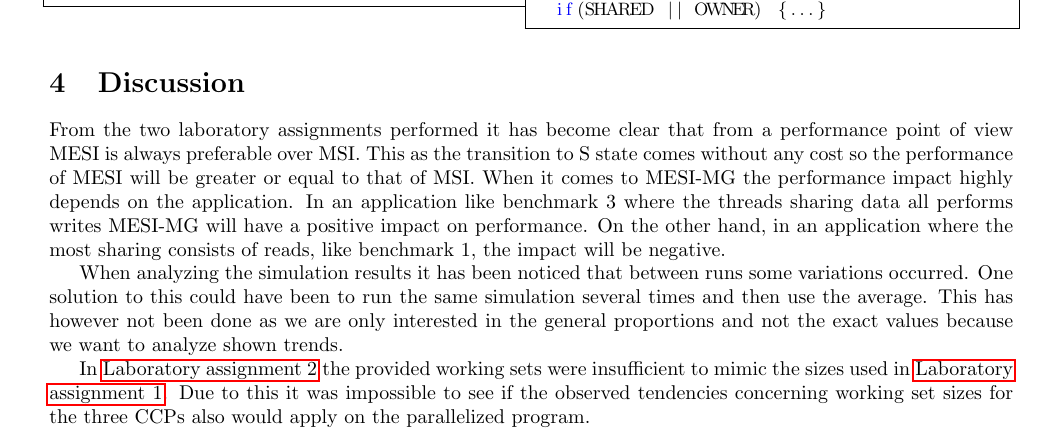
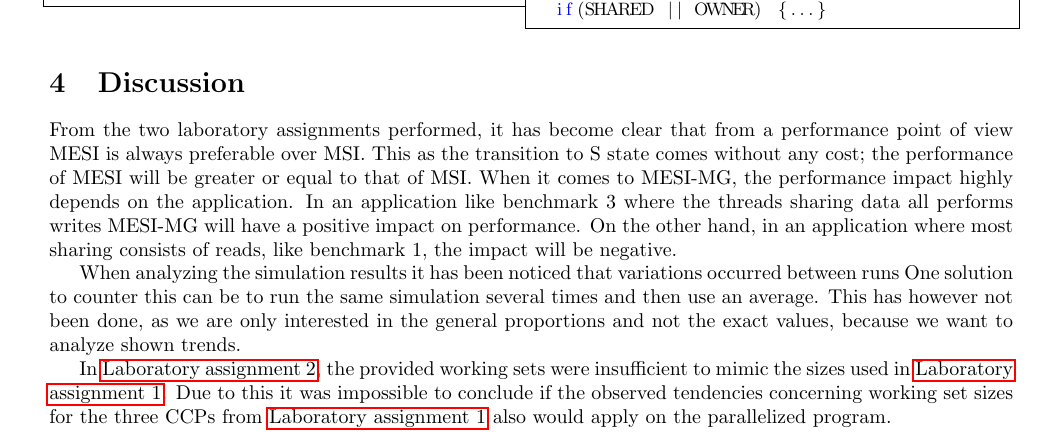
Before and after one commit to larssonwassen/eda282, a LaTeX document (lab/report/main.tex, which reads lab/report/include/discussion.tex): part of page 4 of 6, cut so that both start at the same text. Compiled offline with pdfLaTeX.

Commit message:
corrections

```diff
--- a/lab/report/include/discussion.tex
+++ b/lab/report/include/discussion.tex
@@ -1,7 +1,7 @@
 \section{Discussion}
 \label{sec:dis}
-From the two laboratory assignments performed it has become clear that from a performance point of view MESI is always preferable over MSI. This as the transition to S state comes without any cost so the performance of MESI will be greater or equal to that of MSI. When it comes to MESI-MG the performance impact highly depends on the application. In an application like benchmark 3 where the threads sharing data all performs writes MESI-MG will have a positive impact on performance. On the other hand, in an application where the most sharing consists of reads, like benchmark 1, the impact will be negative.
+From the two laboratory assignments performed, it has become clear that from a performance point of view MESI is always preferable over MSI. This as the transition to S state comes without any cost; the performance of MESI will be greater or equal to that of MSI. When it comes to MESI-MG, the performance impact highly depends on the application. In an application like benchmark 3 where the threads sharing data all performs writes MESI-MG will have a positive impact on performance. On the other hand, in an application where most sharing consists of reads, like benchmark 1, the impact will be negative.
 
-When analyzing the simulation results it has been noticed that between runs some variations occurred. One solution to this could have been to run the same simulation several times and then use the average. This has however not been done as we are only interested in the general proportions and not the exact values because we want to analyze shown trends.
+When analyzing the simulation results it has been noticed that variations occurred between runs One solution to counter this can be to run the same simulation several times and then use an average. This has however not been done, as we are only interested in the general proportions and not the exact values, because we want to analyze shown trends.
 
-In \nameref{sec:lab2} the provided working sets were insufficient to mimic the sizes used in \nameref{sec:lab1}. Due to this it was impossible to see if the observed tendencies concerning working set sizes for the three CCPs also would apply on the parallelized program.
+In \nameref{sec:lab2}, the provided working sets were insufficient to mimic the sizes used in \nameref{sec:lab1}. Due to this it was impossible to conclude if the observed tendencies concerning working set sizes for the three CCPs from \nameref{sec:lab1} also would apply on the parallelized program.
```
